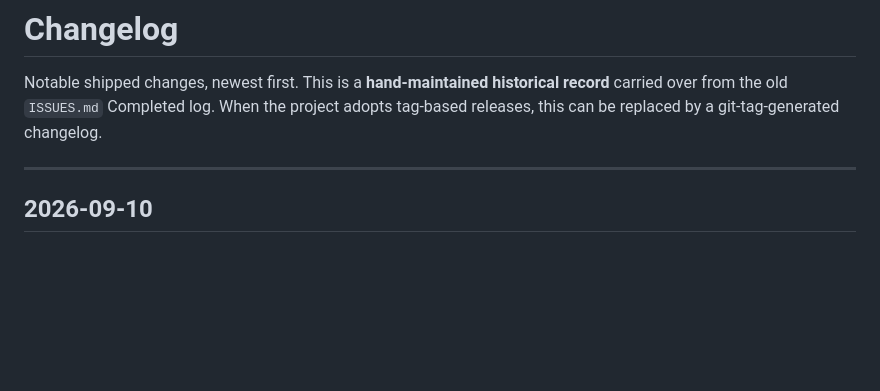
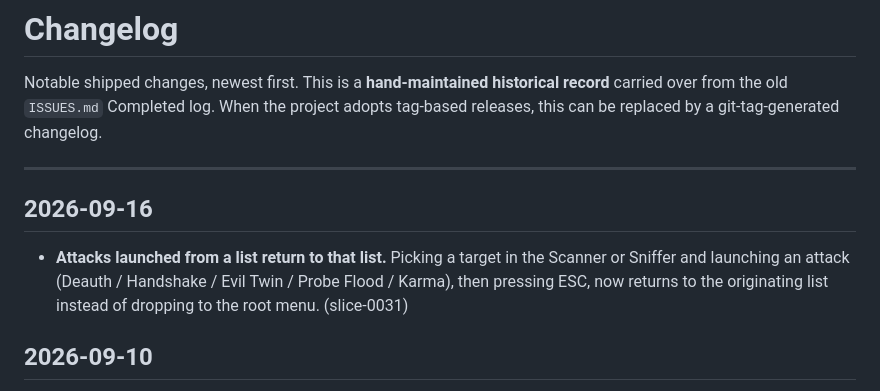
Before and after one commit to Isonimus/adversary, a Markdown page: CHANGELOG.md, the part around the change. Rendered like a GitHub page; blank space fills up the shorter version.

Commit message:
docs(changelog): record the list-return fix (0031)
The drill-down return change is operator-visible (ESC goes back to the
originating list, not the root menu), unlike the internal refactors in
this series, so it earns a changelog entry.

```diff
--- a/CHANGELOG.md
+++ b/CHANGELOG.md
@@ -6,6 +6,9 @@ releases, this can be replaced by a git-tag-generated changelog.
 
 ---
 
+
+## 2026-09-16
+- **Attacks launched from a list return to that list.** Picking a target in the Scanner or Sniffer and launching an attack (Deauth / Handshake / Evil Twin / Probe Flood / Karma), then pressing ESC, now returns to the originating list instead of dropping to the root menu. (slice-0031)
 
 ## 2026-09-10
 - **Sub-GHz FSK capture & replay (CC1101).** FSK-demodulated capture (2-FSK / GFSK / MSK) for constant-amplitude remotes the OOK envelope-slicer can't demodulate, chosen from a table of common modem presets (deviation / data rate / RX bandwidth, which can't be inferred from an unknown signal). Reuses the RMT edge-timing path (the FSK demod drives GDO0 with recovered NRZ just like the OOK slicer), with a new `SUB2` on-SD format carrying the modulation descriptor so a captured signal replays under its own configuration; existing OOK `.sub` files keep loading unchanged. MSK below the CC1101 ~26 kBaud floor is rejected, not mis-tuned; 4-FSK is detect-only (no raw path on this silicon). The register math (deviation/data-rate/RX-bandwidth) is native-tested and cross-checked against the OOK block's own registers; the on-device capture/replay round-trip against a controlled 2-FSK source is a tracked follow-up. Second phase of slice-0019. The Radio menu's "Capture" is now "OOK Capture".
```
